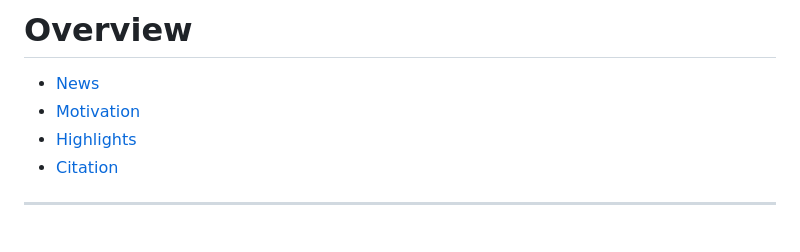
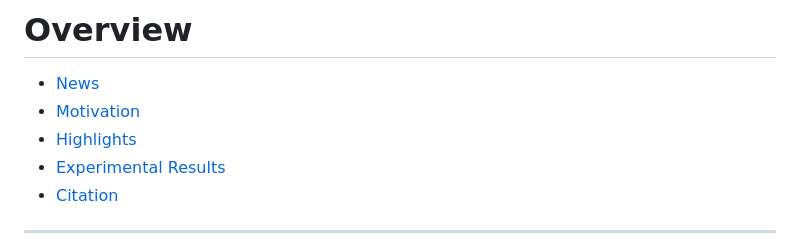
Before and after one commit to ant-research/M2-Miner, a Markdown page: README.md, the part around the change. Drawn GitHub-style.

```diff
--- a/README.md
+++ b/README.md
@@ -27,6 +27,7 @@
 * [News](#news)
 * [Motivation](#motivation)
 * [Highlights](#highlights)
+* [Experimental Results](#experimental-results)
 * [Citation](#citation)
 
 ---
```
